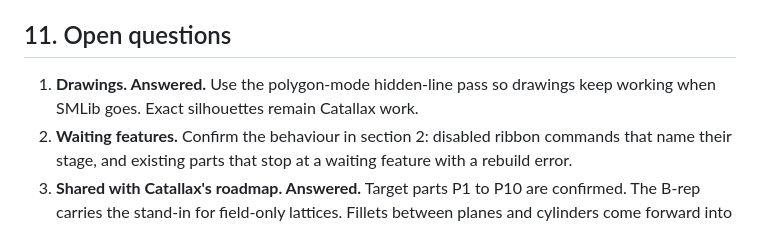
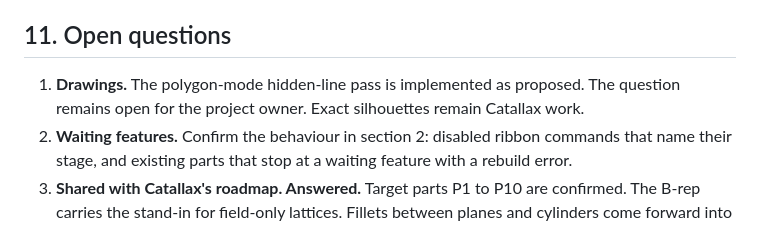
Before and after one commit to BohnBawerick/soliddraft, a Markdown page: docs/roadmap.md, the part around the change. Rendered like a GitHub page.

Commit message:
Keep the drawings roadmap question open for the owner

```diff
--- a/docs/roadmap.md
+++ b/docs/roadmap.md
@@ -162,6 +162,6 @@ Kernel-independent items from section 8 run alongside, as people and machines al
 
 ## 11. Open questions
 
-1. **Drawings. Answered.** Use the polygon-mode hidden-line pass so drawings keep working when SMLib goes. Exact silhouettes remain Catallax work.
+1. **Drawings.** The polygon-mode hidden-line pass is implemented as proposed. The question remains open for the project owner. Exact silhouettes remain Catallax work.
 2. **Waiting features.** Confirm the behaviour in section 2: disabled ribbon commands that name their stage, and existing parts that stop at a waiting feature with a rebuild error.
 3. **Shared with Catallax's roadmap. Answered.** Target parts P1 to P10 are confirmed. The B-rep carries the stand-in for field-only lattices. Fillets between planes and cylinders come forward into Catallax stage 3.
```
